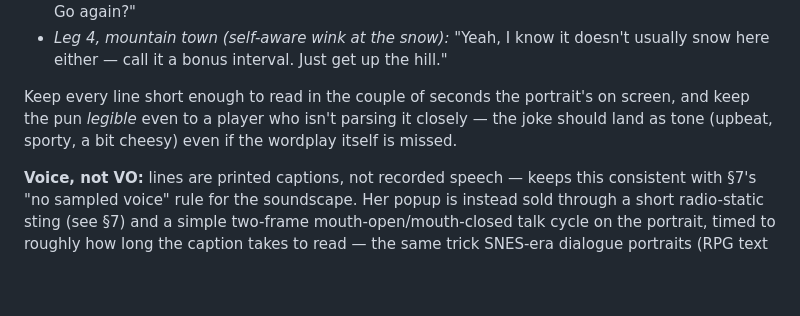
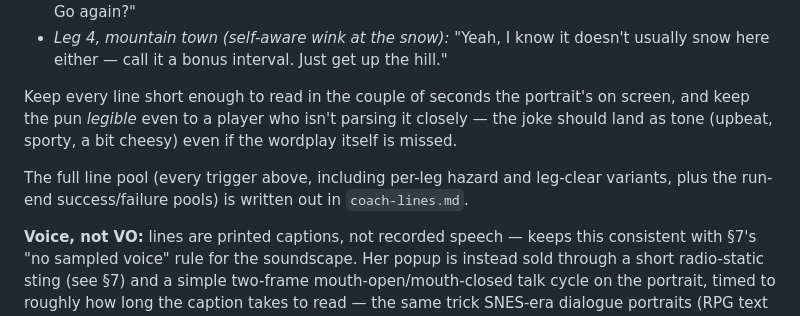
Before and after one commit to 8dcc42tbbx-spec/Storage-Cernunnos, a Markdown page: peak-performance-last-delivery/README.md, the part around the change. Rendered like a GitHub page; blank space fills up the shorter version.

```diff
--- a/peak-performance-last-delivery/README.md
+++ b/peak-performance-last-delivery/README.md
@@ -230,6 +230,10 @@ portrait's on screen, and keep the pun *legible* even to a player who
 isn't parsing it closely — the joke should land as tone (upbeat,
 sporty, a bit cheesy) even if the wordplay itself is missed.
 
+The full line pool (every trigger above, including per-leg hazard and
+leg-clear variants, plus the run-end success/failure pools) is written
+out in `coach-lines.md`.
+
 **Voice, not VO:** lines are printed captions, not recorded speech —
 keeps this consistent with §7's "no sampled voice" rule for the
 soundscape. Her popup is instead sold through a short radio-static
```
Also changed, not shown: peak-performance-last-delivery/coach-lines.md (added, +193 -0 lines).
